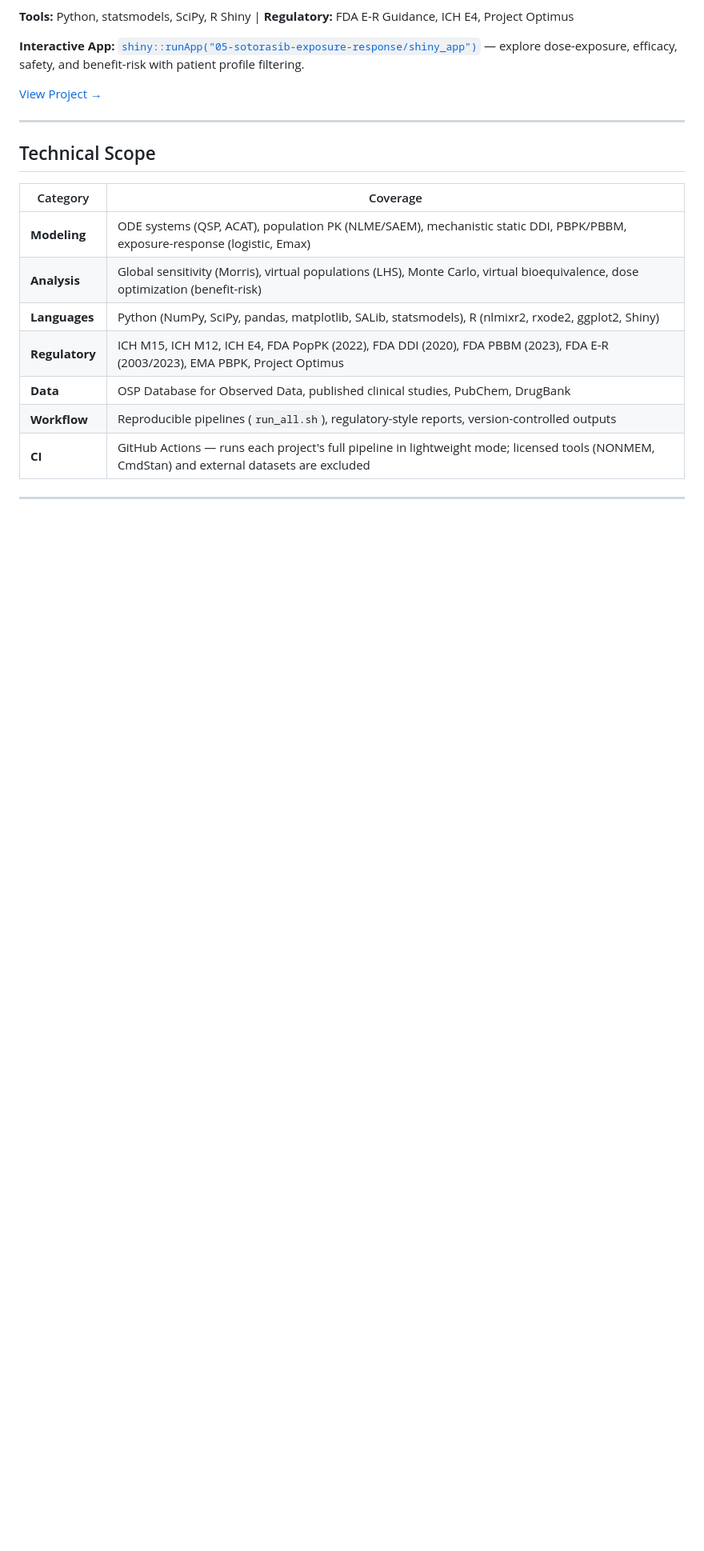
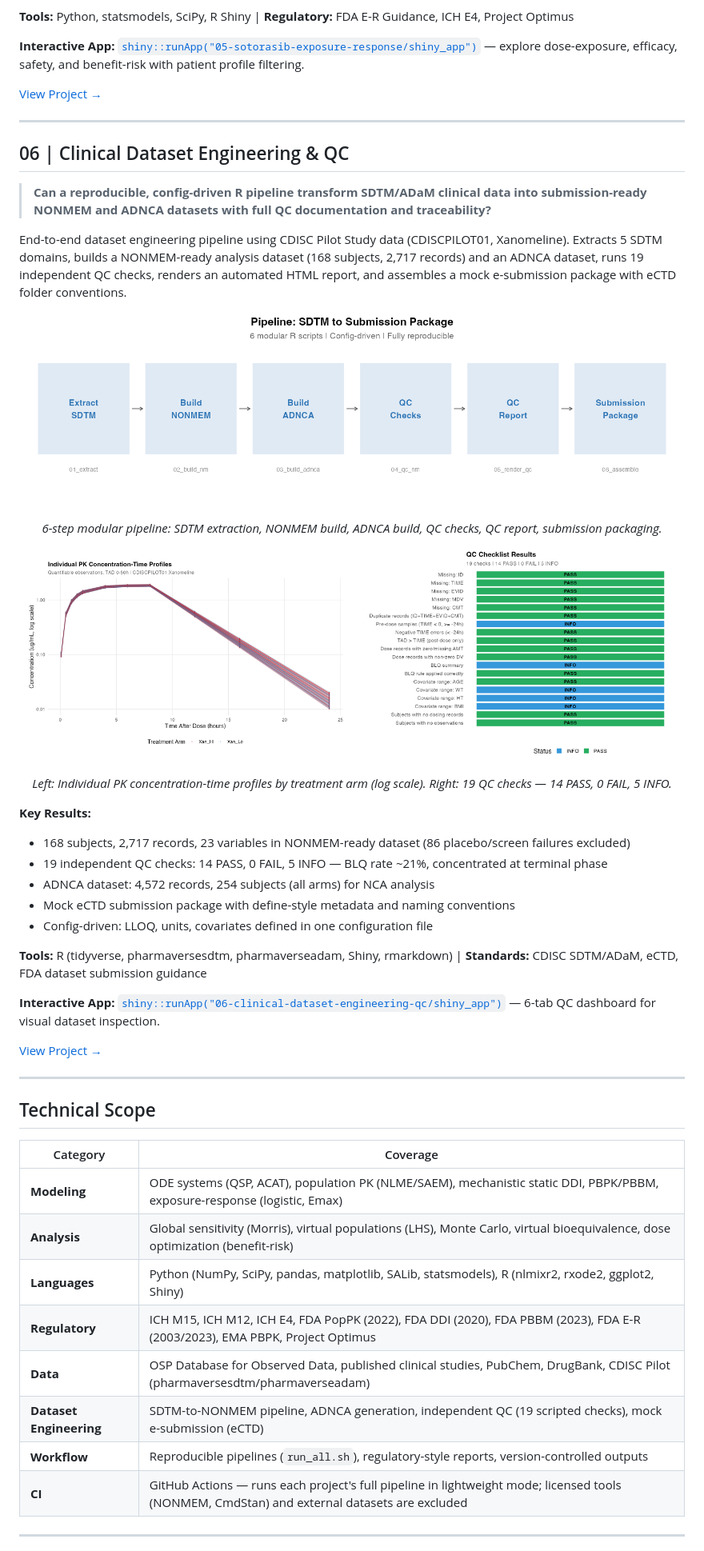
Before and after one commit to HajarBes/Model-Informed-Drug-Development-Portfolio, a Markdown page: README.md, the part around one of its changes. Shown at 80% size. GitHub-like rendering; blank space fills up the shorter version.

Commit message:
Update portfolio README to include Project 06
Add Clinical Dataset Engineering & QC project to the portfolio overview,
Shiny apps table, technical scope, and repository structure sections.

```diff
--- a/README.md
+++ b/README.md
@@ -187,6 +189,39 @@ Exposure-response analysis for the FDA dose optimization debate. Saturable absor
 
 ---
 
+## 06 | Clinical Dataset Engineering & QC
+
+> **Can a reproducible, config-driven R pipeline transform SDTM/ADaM clinical data into submission-ready NONMEM and ADNCA datasets with full QC documentation and traceability?**
+
+End-to-end dataset engineering pipeline using CDISC Pilot Study data (CDISCPILOT01, Xanomeline). Extracts 5 SDTM domains, builds a NONMEM-ready analysis dataset (168 subjects, 2,717 records) and an ADNCA dataset, runs 19 independent QC checks, renders an automated HTML report, and assembles a mock e-submission package with eCTD folder conventions.
+
+<p align="center">
+  <img src="06-clinical-dataset-engineering-qc/figures/pipeline_overview.png" width="100%" alt="Pipeline overview"/>
+</p>
+<p align="center"><i>6-step modular pipeline: SDTM extraction, NONMEM build, ADNCA build, QC checks, QC report, submission packaging.</i></p>
+
+<p align="center">
+  <img src="06-clinical-dataset-engineering-qc/figures/pk_concentration_profiles.png" width="48%" alt="PK profiles"/>
+  &nbsp;&nbsp;
+  <img src="06-clinical-dataset-engineering-qc/figures/qc_checklist_summary.png" width="48%" alt="QC checklist"/>
+</p>
+<p align="center"><i>Left: Individual PK concentration-time profiles by treatment arm (log scale). Right: 19 QC checks — 14 PASS, 0 FAIL, 5 INFO.</i></p>
+
+**Key Results:**
+- 168 subjects, 2,717 records, 23 variables in NONMEM-ready dataset (86 placebo/screen failures excluded)
+- 19 independent QC checks: 14 PASS, 0 FAIL, 5 INFO — BLQ rate ~21%, concentrated at terminal phase
+- ADNCA dataset: 4,572 records, 254 subjects (all arms) for NCA analysis
+- Mock eCTD submission package with define-style metadata and naming conventions
+- Config-driven: LLOQ, units, covariates defined in one configuration file
+
+**Tools:** R (tidyverse, pharmaversesdtm, pharmaverseadam, Shiny, rmarkdown) | **Standards:** CDISC SDTM/ADaM, eCTD, FDA dataset submission guidance
+
+**Interactive App:** [`shiny::runApp("06-clinical-dataset-engineering-qc/shiny_app")`](06-clinical-dataset-engineering-qc/shiny_app/) — 6-tab QC dashboard for visual dataset inspection.
+
+[View Project &rarr;](06-clinical-dataset-engineering-qc/)
+
+---
+
 ## Technical Scope
 
 | Category | Coverage |
@@ -195,7 +230,8 @@ Exposure-response analysis for the FDA dose optimization debate. Saturable absor
 | **Analysis** | Global sensitivity (Morris), virtual populations (LHS), Monte Carlo, virtual bioequivalence, dose optimization (benefit-risk) |
 | **Languages** | Python (NumPy, SciPy, pandas, matplotlib, SALib, statsmodels), R (nlmixr2, rxode2, ggplot2, Shiny) |
 | **Regulatory** | ICH M15, ICH M12, ICH E4, FDA PopPK (2022), FDA DDI (2020), FDA PBBM (2023), FDA E-R (2003/2023), EMA PBPK, Project Optimus |
-| **Data** | OSP Database for Observed Data, published clinical studies, PubChem, DrugBank |
+| **Data** | OSP Database for Observed Data, published clinical studies, PubChem, DrugBank, CDISC Pilot (pharmaversesdtm/pharmaverseadam) |
+| **Dataset Engineering** | SDTM-to-NONMEM pipeline, ADNCA generation, independent QC (19 scripted checks), mock e-submission (eCTD) |
 | **Workflow** | Reproducible pipelines (`run_all.sh`), regulatory-style reports, version-controlled outputs |
 | **CI** | GitHub Actions — runs each project's full pipeline in lightweight mode; licensed tools (NONMEM, CmdStan) and external datasets are excluded |
 
```
Also changed, not shown: other parts of README.md (+4 -1 lines).
